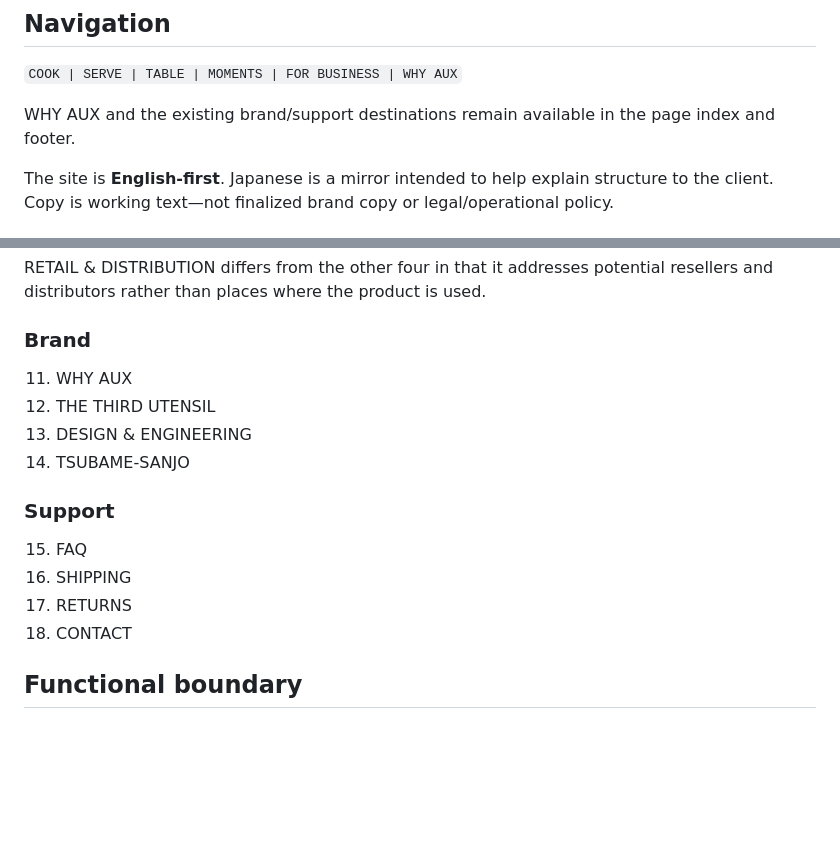
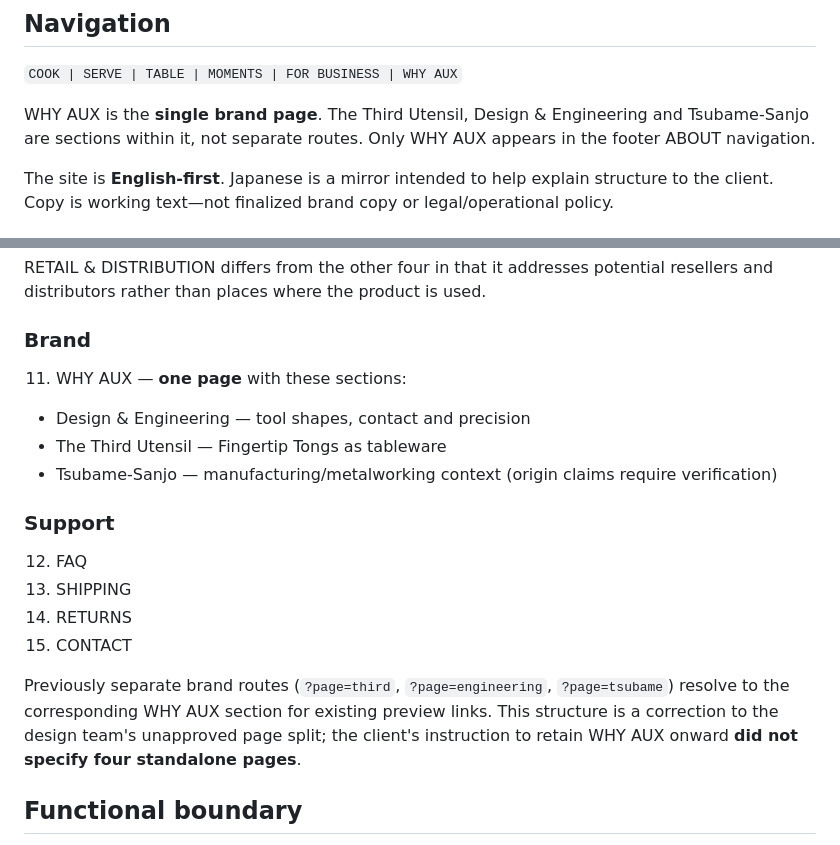
Before and after one commit to postkeimocore/auxusa-v2, a Markdown page: README.md, 2 parts joined by grey strips. Rendered like a GitHub page; blank space fills up the shorter version.

Commit message:
Document WHY AUX as a single brand page instead of four pages

```diff
--- a/README.md
+++ b/README.md
@@ -29,7 +29,7 @@ No bright or burgundy accent. White / light gray / charcoal. The supplied black
 
 `COOK | SERVE | TABLE | MOMENTS | FOR BUSINESS | WHY AUX`
 
-WHY AUX and the existing brand/support destinations remain available in the page index and footer.
+WHY AUX is the **single brand page**. The Third Utensil, Design & Engineering and Tsubame-Sanjo are sections within it, not separate routes. Only WHY AUX appears in the footer ABOUT navigation.
 
 The site is **English-first**. Japanese is a mirror intended to help explain structure to the client. Copy is working text—not finalized brand copy or legal/operational policy.
 
@@ -65,16 +65,18 @@ The site is **English-first**. Japanese is a mirror intended to help explain str
 RETAIL & DISTRIBUTION differs from the other four in that it addresses potential resellers and distributors rather than places where the product is used.
 
 ### Brand
-11. WHY AUX
-12. THE THIRD UTENSIL
-13. DESIGN & ENGINEERING
-14. TSUBAME-SANJO
+11. WHY AUX — **one page** with these sections:
+   - Design & Engineering — tool shapes, contact and precision
+   - The Third Utensil — Fingertip Tongs as tableware
+   - Tsubame-Sanjo — manufacturing/metalworking context (origin claims require verification)
 
 ### Support
-15. FAQ
-16. SHIPPING
-17. RETURNS
-18. CONTACT
+12. FAQ
+13. SHIPPING
+14. RETURNS
+15. CONTACT
+
+Previously separate brand routes (`?page=third`, `?page=engineering`, `?page=tsubame`) resolve to the corresponding WHY AUX section for existing preview links. This structure is a correction to the design team's unapproved page split; the client's instruction to retain WHY AUX onward **did not specify four standalone pages**.
 
 ## Functional boundary
 
```
